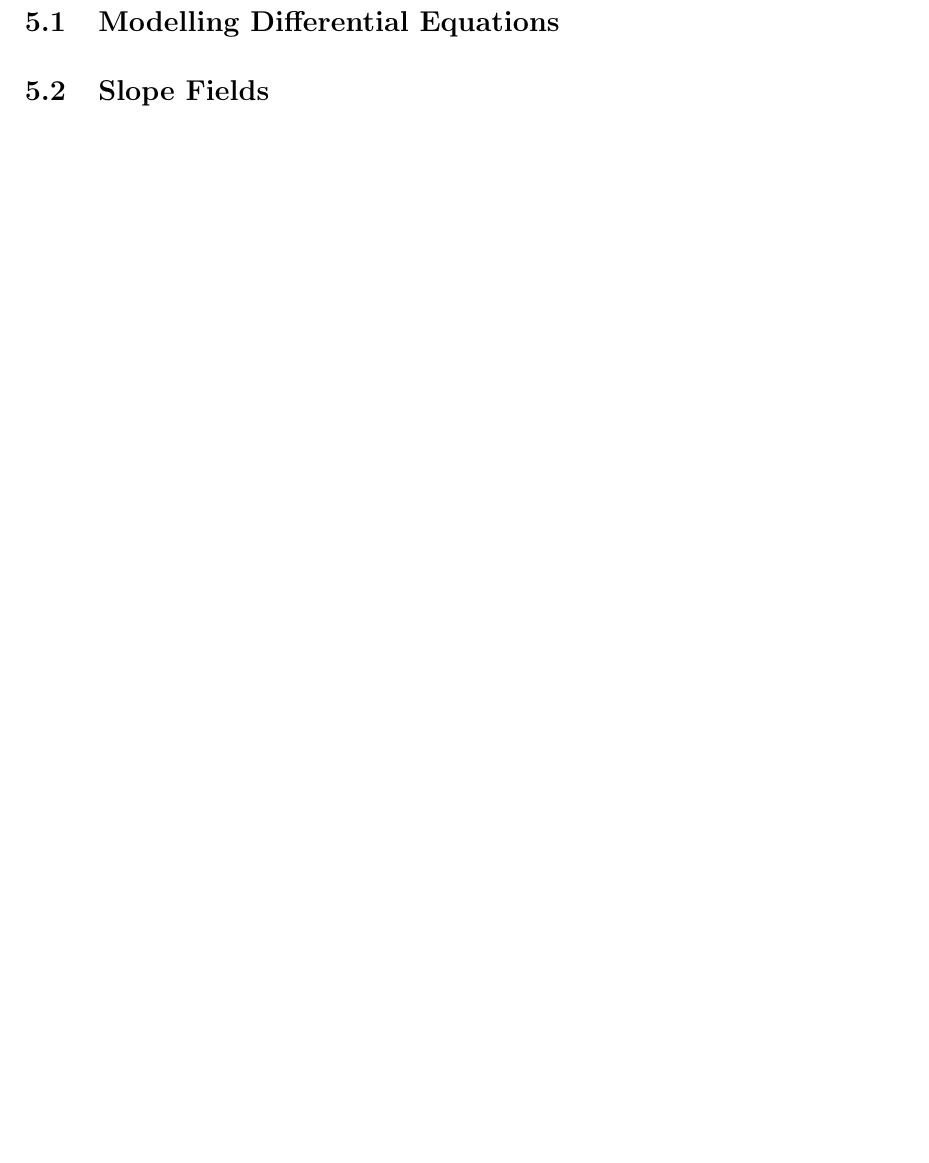
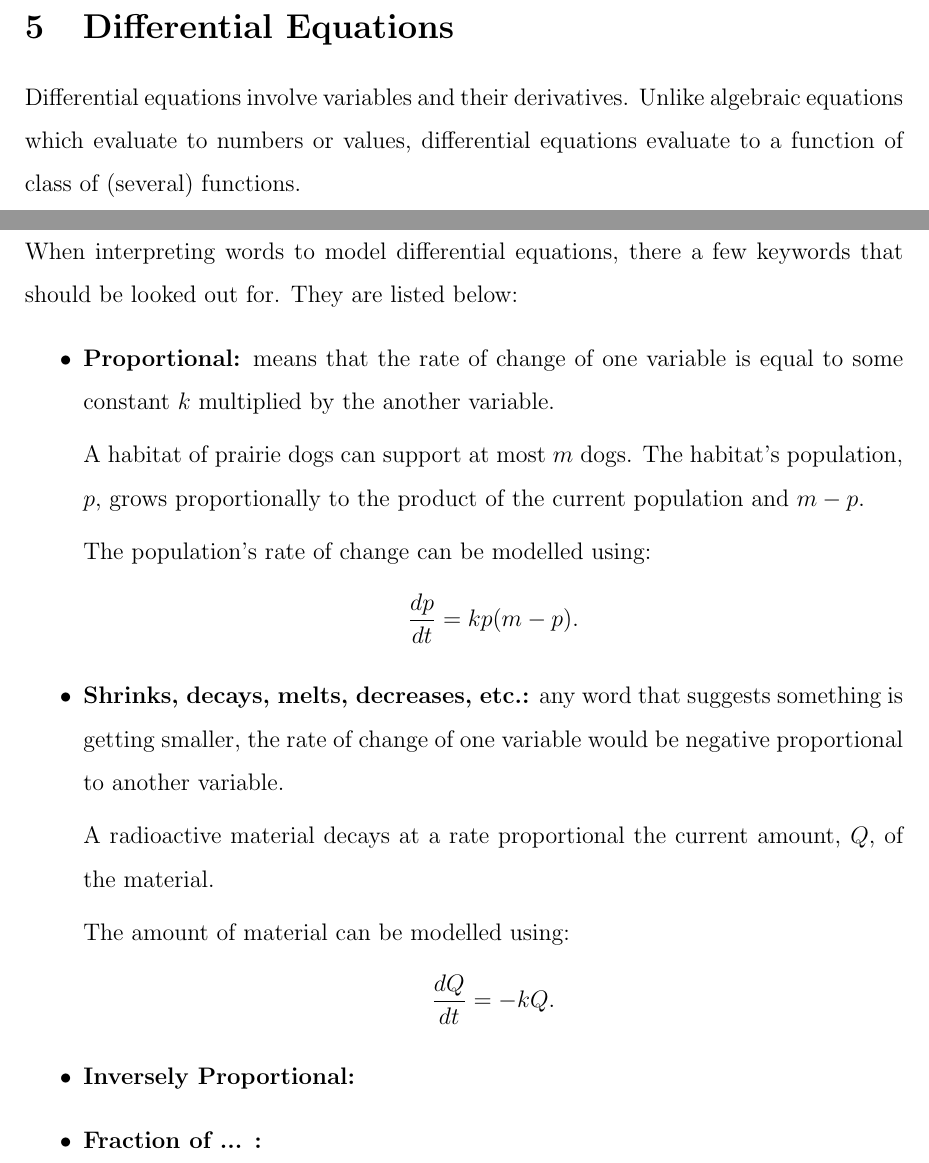
Before and after one commit to Blackgaurd/AP-CalcBC-Notes, a LaTeX document (v2/notes.tex): part of page 62 of 62 before the commit and two parts of pages 61 and 62 of 63 after it, the two joined at a grey line, cut so that both start at the same text, the shorter picture padded with empty space. Compiled offline with pdfLaTeX.

Commit message:
begin differential equations

```diff
--- a/v2/notes.tex
+++ b/v2/notes.tex
@@ -1416,8 +1416,29 @@ Such integrals can also be solved using limits:
 \end{align*}
 
 \section{Differential Equations}
+Differential equations involve variables and their derivatives. Unlike algebraic equations which evaluate to numbers or values, differential equations evaluate to a function of class of (several) functions.
 
 \subsection{Modelling Differential Equations}
+When interpreting words to model differential equations, there a few keywords that should be looked out for. They are listed below:
+\begin{itemize}
+	\item \textbf{Proportional:} means that the rate of change of one variable is equal to some constant $k$ multiplied by the another variable.
+
+	A habitat of prairie dogs can support at most $m$ dogs. The habitat's population, $p$, grows proportionally to the product of the current population and $m - p$.
+
+	The population's rate of change can be modelled using:
+	\[ \frac{dp}{dt} = kp(m - p). \]
+
+	\item \textbf{Shrinks, decays, melts, decreases, etc.:} any word that suggests something is getting smaller, the rate of change of one variable would be negative proportional to another variable.
+
+	A radioactive material decays at a rate proportional the current amount, $Q$, of the material.
+
+	The amount of material can be modelled using:
+	\[ \frac{dQ}{dt} = -kQ. \]
+
+	\item \textbf{Inversely Proportional:}
+
+	\item \textbf{Fraction of ... :}
+\end{itemize}
 
 \subsection{Slope Fields}
 
```
Also changed, not shown: v2/notes.pdf.
